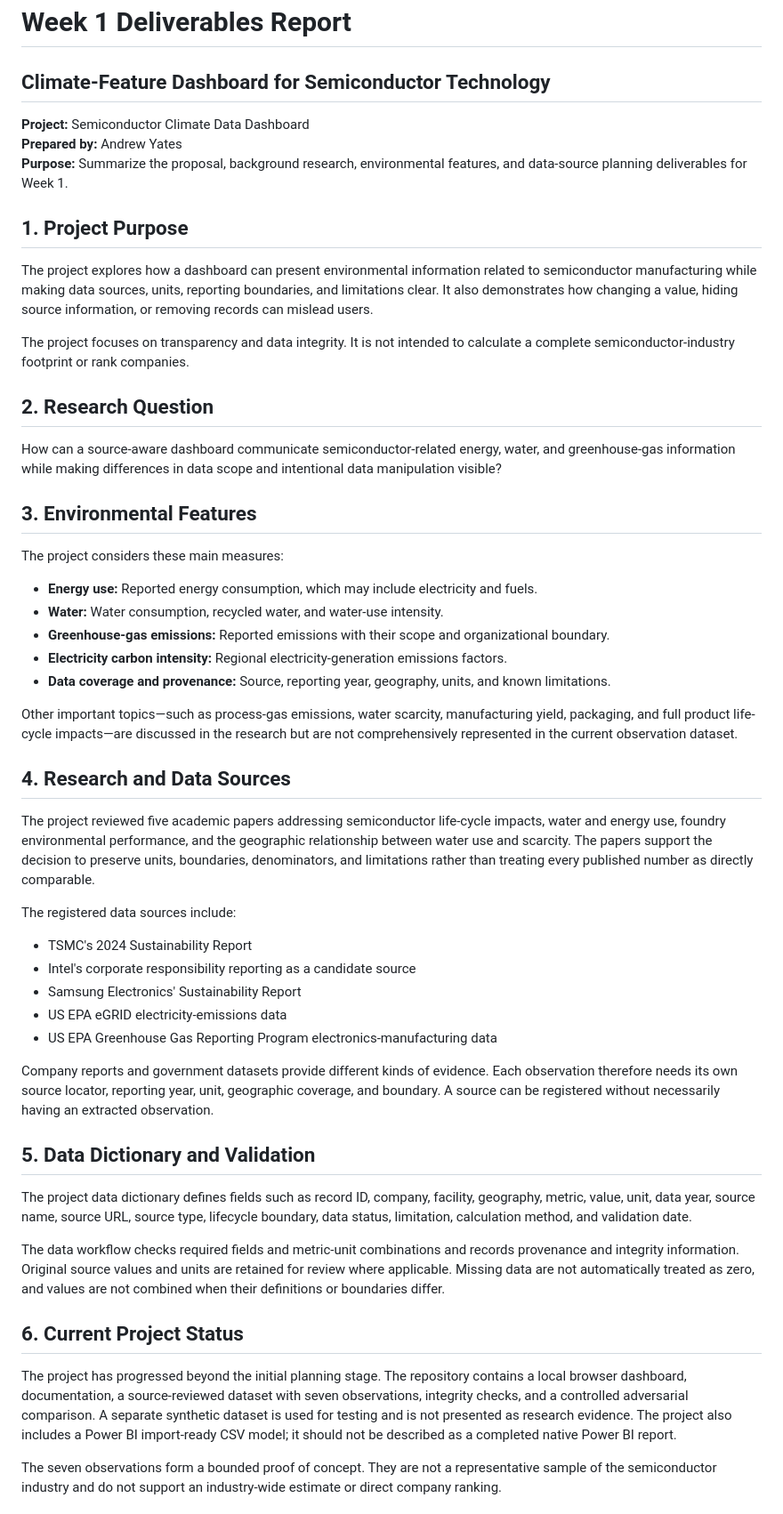
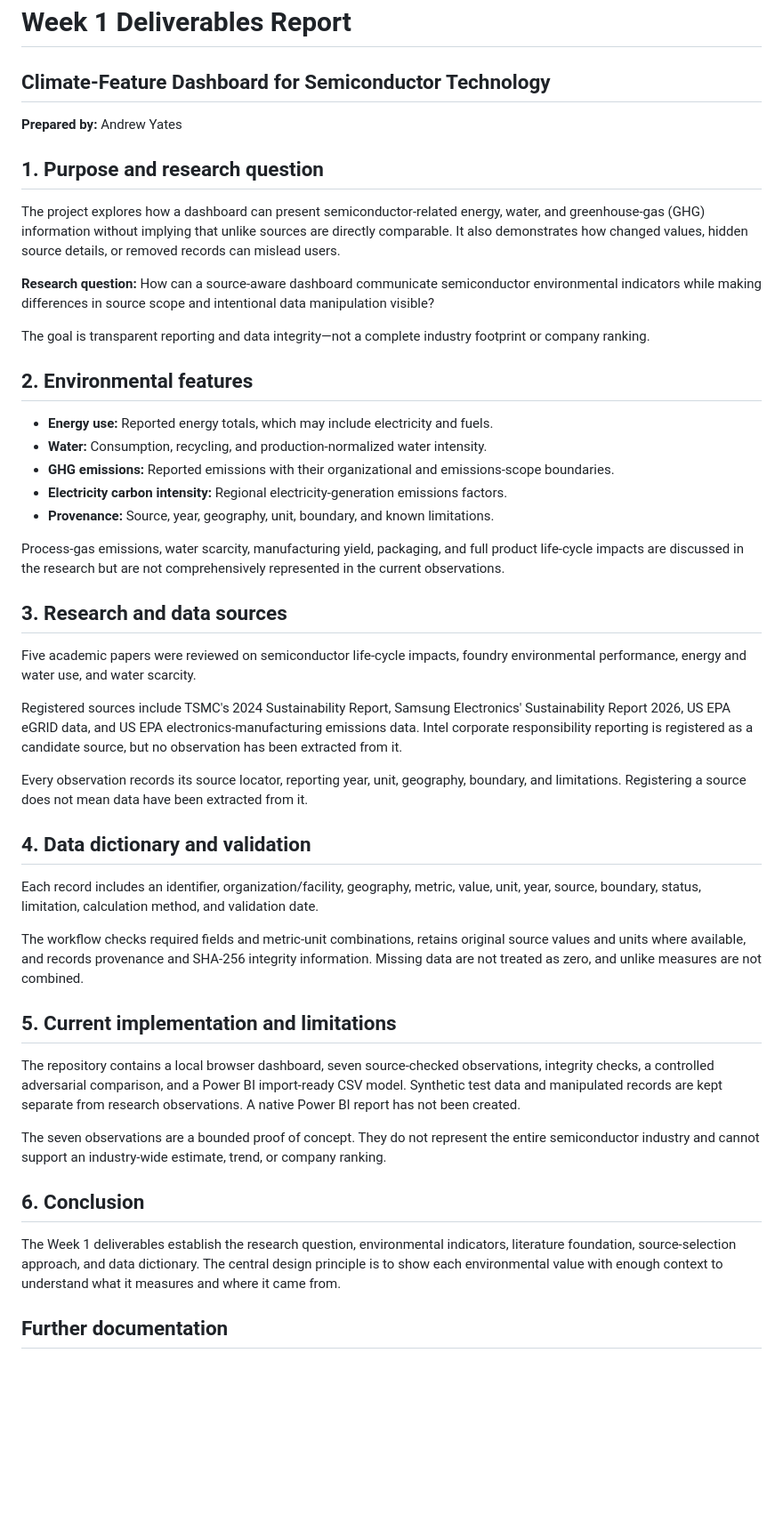
Before and after one commit to AndrewY3955/Project, a Markdown page: docs/week1_deliverables.md, the part around one of its changes. Shown at 89% size. GitHub-like rendering; blank space fills up the shorter version.

Commit message:
Condense Week 1 deliverables report

```diff
--- a/docs/week1_deliverables.md
+++ b/docs/week1_deliverables.md
@@ -1,55 +1,49 @@
 # Week 1 Deliverables Report
 ## Climate-Feature Dashboard for Semiconductor Technology
 
-**Project:** Semiconductor Climate Data Dashboard
 **Prepared by:** Andrew Yates
-**Purpose:** Summarize the proposal, background research, environmental features, and data-source planning deliverables for Week 1.
 
-## 1. Project Purpose
+## 1. Purpose and research question
 
-The project explores how a dashboard can present environmental information related to semiconductor manufacturing while making data sources, units, reporting boundaries, and limitations clear. It also demonstrates how changing a value, hiding source information, or removing records can mislead users.
+The project explores how a dashboard can present semiconductor-related energy, water, and greenhouse-gas (GHG) information without implying that unlike sources are directly comparable. It also demonstrates how changed values, hidden source details, or removed records can mislead users.
 
-The project focuses on transparency and data integrity. It is not intended to calculate a complete semiconductor-industry footprint or rank companies.
+**Research question:** How can a source-aware dashboard communicate semiconductor environmental indicators while making differences in source scope and intentional data manipulation visible?
 
-## 2. Research Question
+The goal is transparent reporting and data integrity—not a complete industry footprint or company ranking.
 
-How can a source-aware dashboard communicate semiconductor-related energy, water, and greenhouse-gas information while making differences in data scope and intentional data manipulation visible?
+## 2. Environmental features
 
-## 3. Environmental Features
+- **Energy use:** Reported energy totals, which may include electricity and fuels.
+- **Water:** Consumption, recycling, and production-normalized water intensity.
+- **GHG emissions:** Reported emissions with their organizational and emissions-scope boundaries.
+- **Electricity carbon intensity:** Regional electricity-generation emissions factors.
+- **Provenance:** Source, year, geography, unit, boundary, and known limitations.
 
-The project considers these main measures:
+Process-gas emissions, water scarcity, manufacturing yield, packaging, and full product life-cycle impacts are discussed in the research but are not comprehensively represented in the current observations.
 
-- **Energy use:** Reported energy consumption, which may include electricity and fuels.
-- **Water:** Water consumption, recycled water, and water-use intensity.
-- **Greenhouse-gas emissions:** Reported emissions with their scope and organizational boundary.
-- **Electricity carbon intensity:** Regional electricity-generation emissions factors.
-- **Data coverage and provenance:** Source, reporting year, geography, units, and known limitations.
+## 3. Research and data sources
 
-Other important topics—such as process-gas emissions, water scarcity, manufacturing yield, packaging, and full product life-cycle impacts—are discussed in the research but are not comprehensively represented in the current observation dataset.
+Five academic papers were reviewed on semiconductor life-cycle impacts, foundry environmental performance, energy and water use, and water scarcity.
 
-## 4. Research and Data Sources
+Registered sources include TSMC's 2024 Sustainability Report, Samsung Electronics' Sustainability Report 2026, US EPA eGRID data, and US EPA electronics-manufacturing emissions data. Intel corporate responsibility reporting is registered as a candidate source, but no observation has been extracted from it.
 
-The project reviewed five academic papers addressing semiconductor life-cycle impacts, water and energy use, foundry environmental performance, and the geographic relationship between water use and scarcity. The papers support the decision to preserve units, boundaries, denominators, and limitations rather than treating every published number as directly comparable.
+Every observation records its source locator, reporting year, unit, geography, boundary, and limitations. Registering a source does not mean data have been extracted from it.
 
-The registered data sources include:
+## 4. Data dictionary and validation
 
-- TSMC's 2024 Sustainability Report
-- Intel's corporate responsibility reporting as a candidate source
-- Samsung Electronics' Sustainability Report
-- US EPA eGRID electricity-emissions data
-- US EPA Greenhouse Gas Reporting Program electronics-manufacturing data
+Each record includes an identifier, organization/facility, geography, metric, value, unit, year, source, boundary, status, limitation, calculation method, and validation date.
 
-Company reports and government datasets provide different kinds of evidence. Each observation therefore needs its own source locator, reporting year, unit, geographic coverage, and boundary. A source can be registered without necessarily having an extracted observation.
+The workflow checks required fields and metric-unit combinations, retains original source values and units where available, and records provenance and SHA-256 integrity information. Missing data are not treated as zero, and unlike measures are not combined.
 
-## 5. Data Dictionary and Validation
+## 5. Current implementation and limitations
 
-The project data dictionary defines fields such as record ID, company, facility, geography, metric, value, unit, data year, source name, source URL, source type, lifecycle boundary, data status, limitation, calculation method, and validation date.
+The repository contains a local browser dashboard, seven source-checked observations, integrity checks, a controlled adversarial comparison, and a Power BI import-ready CSV model. Synthetic test data and manipulated records are kept separate from research observations. A native Power BI report has not been created.
 
-The data workflow checks required fields and metric-unit combinations and records provenance and integrity information. Original source values and units are retained for review where applicable. Missing data are not automatically treated as zero, and values are not combined when their definitions or boundaries differ.
+The seven observations are a bounded proof of concept. They do not represent the entire semiconductor industry and cannot support an industry-wide estimate, trend, or company ranking.
 
-## 6. Current Project Status
+## 6. Conclusion
 
-The project has progressed beyond the initial planning stage. The repository contains a local browser dashboard, documentation, a source-reviewed dataset with seven observations, integrity checks, and a controlled adversarial comparison. A separate synthetic dataset is used for testing and is not presented as research evidence. The project also includes a Power BI import-ready CSV model; it should not be described as a completed native Power BI report.
+The Week 1 deliverables establish the research question, environmental indicators, literature foundation, source-selection approach, and data dictionary. The central design principle is to show each environmental value with enough context to understand what it measures and where it came from.
 
-The seven observations form a bounded proof of concept. They are not a representative sample of the semiconductor industry and do not support an industry-wide estimate or direct company ranking.
+## Further documentation
 
```
Also changed, not shown: other parts of docs/week1_deliverables.md (+1 -7 lines).
